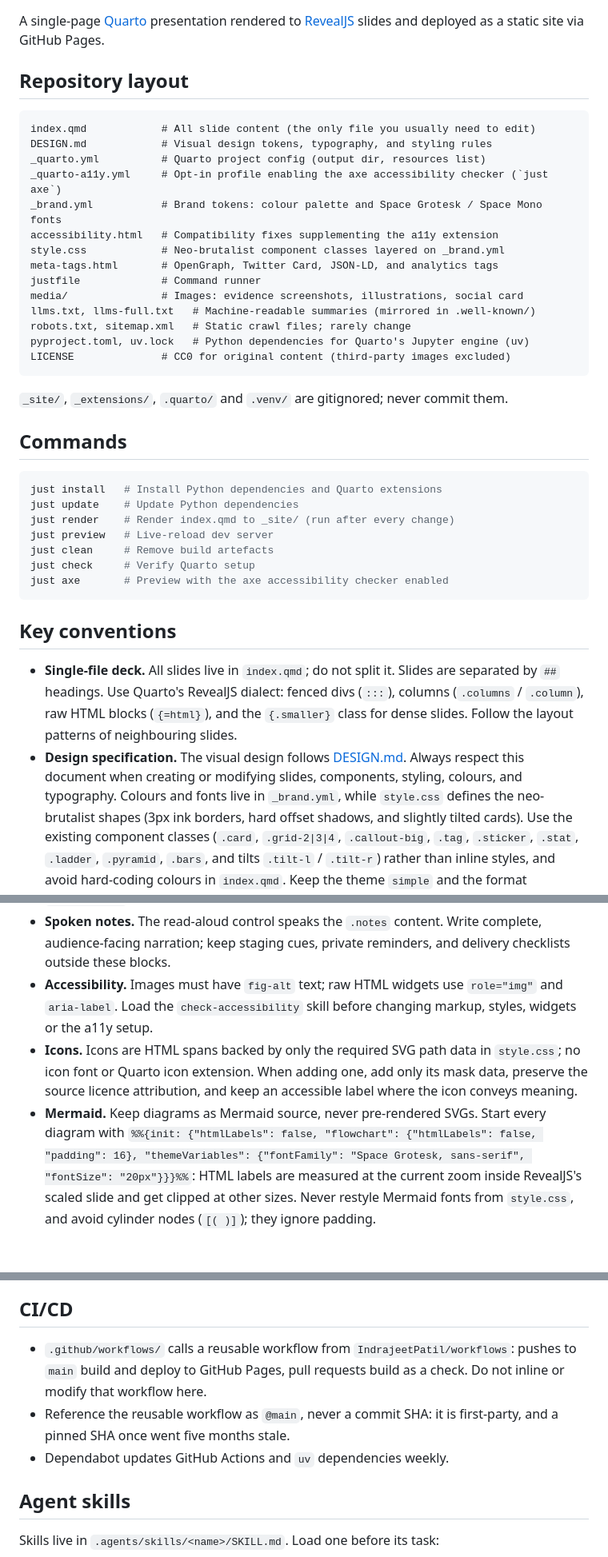
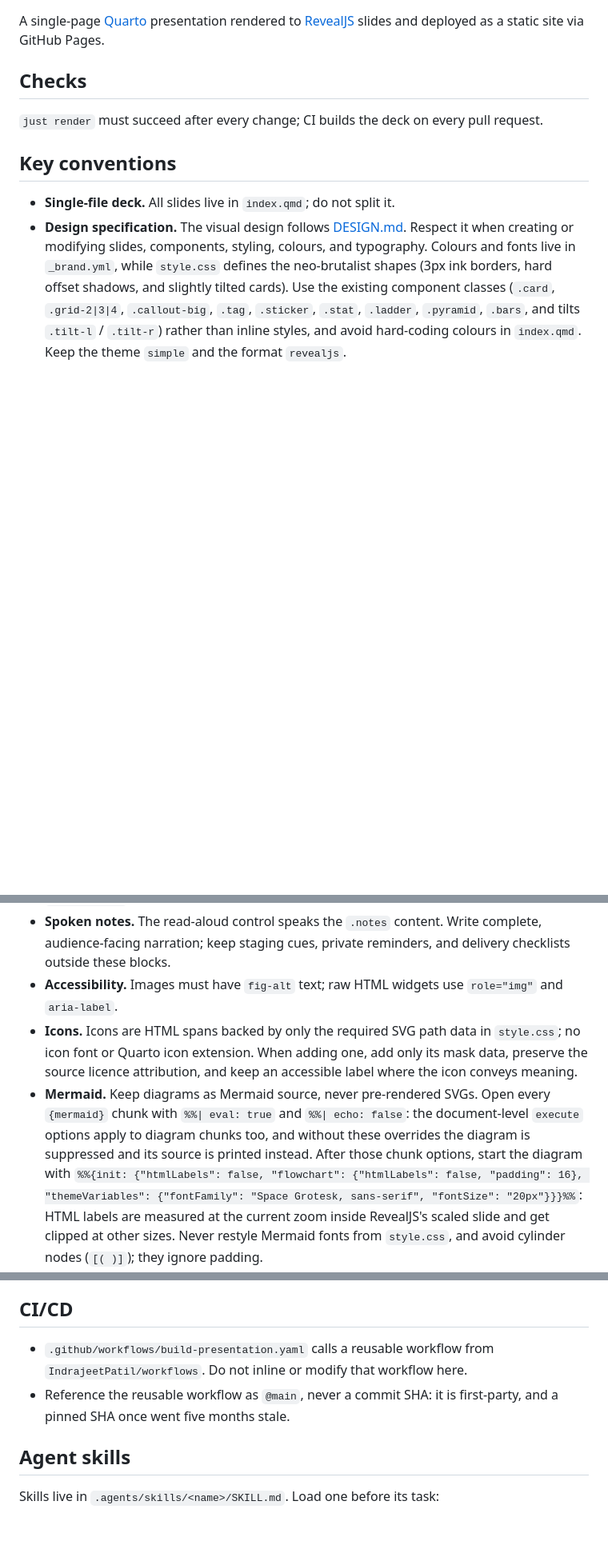
Before and after one commit to IndrajeetPatil/software-for-agentic-age, a Markdown page: AGENTS.md, 3 parts joined by grey strips. Shown at 80% size. GitHub-like rendering; blank space fills up the shorter version.

Commit message:
docs(agents): trim AGENTS.md for capable models
Drop the directory tour, restated just recipes, gitignore notes and
Dependabot schedule, which agents can read from the repository. Remove
the accessibility skill pointer duplicated by the skills table, and
document the mermaid chunk options that must precede the init line.

````diff
--- a/AGENTS.md
+++ b/AGENTS.md
@@ -4,50 +4,17 @@ A single-page [Quarto](https://quarto.org/) presentation rendered to
 [RevealJS](https://revealjs.com/) slides and deployed as a static site via
 GitHub Pages.
 
-## Repository layout
+## Checks
 
-```text
-index.qmd            # All slide content (the only file you usually need to edit)
-DESIGN.md            # Visual design tokens, typography, and styling rules
-_quarto.yml          # Quarto project config (output dir, resources list)
-_quarto-a11y.yml     # Opt-in profile enabling the axe accessibility checker (`just axe`)
-_brand.yml           # Brand tokens: colour palette and Space Grotesk / Space Mono fonts
-accessibility.html   # Compatibility fixes supplementing the a11y extension
-style.css            # Neo-brutalist component classes layered on _brand.yml
-meta-tags.html       # OpenGraph, Twitter Card, JSON-LD, and analytics tags
-justfile             # Command runner
-media/               # Images: evidence screenshots, illustrations, social card
-llms.txt, llms-full.txt   # Machine-readable summaries (mirrored in .well-known/)
-robots.txt, sitemap.xml   # Static crawl files; rarely change
-pyproject.toml, uv.lock   # Python dependencies for Quarto's Jupyter engine (uv)
-LICENSE              # CC0 for original content (third-party images excluded)
-```
-
-`_site/`, `_extensions/`, `.quarto/` and `.venv/` are gitignored; never commit
-them.
-
-## Commands
-
-```bash
-just install   # Install Python dependencies and Quarto extensions
-just update    # Update Python dependencies
-just render    # Render index.qmd to _site/ (run after every change)
-just preview   # Live-reload dev server
-just clean     # Remove build artefacts
-just check     # Verify Quarto setup
-just axe       # Preview with the axe accessibility checker enabled
-```
+`just render` must succeed after every change; CI builds the deck on every
+pull request.
 
 ## Key conventions
 
-- **Single-file deck.** All slides live in `index.qmd`; do not split it. Slides
-  are separated by `##` headings. Use Quarto's RevealJS dialect: fenced divs
-  (`:::`), columns (`.columns` / `.column`), raw HTML blocks (`{=html}`), and
-  the `{.smaller}` class for dense slides. Follow the layout patterns of
-  neighbouring slides.
+- **Single-file deck.** All slides live in `index.qmd`; do not split it.
 - **Design specification.** The visual design follows [DESIGN.md](DESIGN.md).
-  Always respect this document when creating or modifying slides, components,
-  styling, colours, and typography. Colours and fonts live in `_brand.yml`,
+  Respect it when creating or modifying slides, components, styling, colours,
+  and typography. Colours and fonts live in `_brand.yml`,
   while `style.css` defines the neo-brutalist shapes (3px ink borders, hard
   offset shadows, and slightly tilted cards). Use the existing component
   classes (`.card`, `.grid-2|3|4`, `.callout-big`, `.tag`, `.sticker`, `.stat`,
@@ -73,14 +40,16 @@ just axe       # Preview with the axe accessibility checker enabled
   complete, audience-facing narration; keep staging cues, private reminders,
   and delivery checklists outside these blocks.
 - **Accessibility.** Images must have `fig-alt` text; raw HTML widgets use
-  `role="img"` and `aria-label`. Load the `check-accessibility` skill before
-  changing markup, styles, widgets or the a11y setup.
+  `role="img"` and `aria-label`.
 - **Icons.** Icons are HTML spans backed by only the required SVG path data in
   `style.css`; no icon font or Quarto icon extension. When adding one, add only
   its mask data, preserve the source licence attribution, and keep an
   accessible label where the icon conveys meaning.
-- **Mermaid.** Keep diagrams as Mermaid source, never pre-rendered SVGs. Start
-  every diagram with
+- **Mermaid.** Keep diagrams as Mermaid source, never pre-rendered SVGs. Open
+  every `{mermaid}` chunk with `%%| eval: true` and `%%| echo: false`: the
+  document-level `execute` options apply to diagram chunks too, and without
+  these overrides the diagram is suppressed and its source is printed instead.
+  After those chunk options, start the diagram with
   `%%{init: {"htmlLabels": false, "flowchart": {"htmlLabels": false, "padding": 16}, "themeVariables": {"fontFamily": "Space Grotesk, sans-serif", "fontSize": "20px"}}}%%`:
   HTML labels are measured at the current zoom inside RevealJS's scaled slide
   and get clipped at other sizes. Never restyle Mermaid fonts from `style.css`,
@@ -107,12 +76,10 @@ just axe       # Preview with the axe accessibility checker enabled
 
 ## CI/CD
 
-- `.github/workflows/` calls a reusable workflow from `IndrajeetPatil/workflows`:
-  pushes to `main` build and deploy to GitHub Pages, pull requests build as a
-  check. Do not inline or modify that workflow here.
+- `.github/workflows/build-presentation.yaml` calls a reusable workflow from
+  `IndrajeetPatil/workflows`. Do not inline or modify that workflow here.
 - Reference the reusable workflow as `@main`, never a commit SHA: it is
   first-party, and a pinned SHA once went five months stale.
-- Dependabot updates GitHub Actions and `uv` dependencies weekly.
 
 ## Agent skills
 
````
